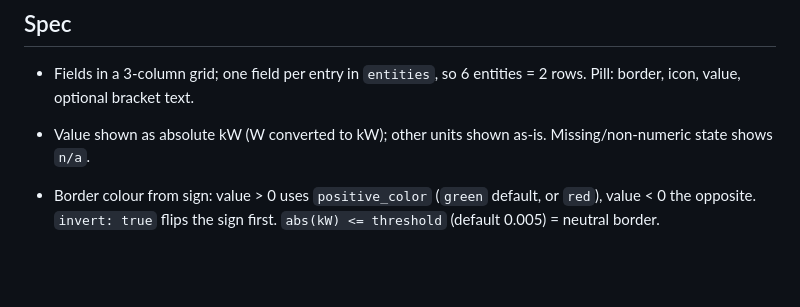
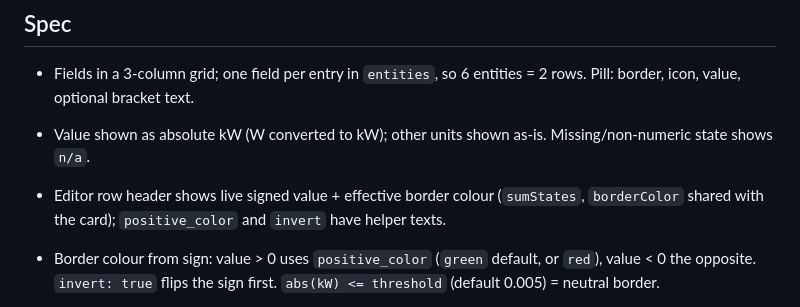
Before and after one commit to koehntopp/ha-slimenergy, a Markdown page: AGENTS.md, the part around the change. Rendered like a GitHub page; blank space fills up the shorter version.

```diff
--- a/AGENTS.md
+++ b/AGENTS.md
@@ -11,6 +11,7 @@ HACS Lovelace card (`custom:slim-energy-card`). Goal: very simple, slim energy o
 ## Spec
 - Fields in a 3-column grid; one field per entry in `entities`, so 6 entities = 2 rows. Pill: border, icon, value, optional bracket text.
 - Value shown as absolute kW (W converted to kW); other units shown as-is. Missing/non-numeric state shows `n/a`.
+- Editor row header shows live signed value + effective border colour (`sumStates`, `borderColor` shared with the card); `positive_color` and `invert` have helper texts.
 - Border colour from sign: value > 0 uses `positive_color` (`green` default, or `red`), value < 0 the opposite. `invert: true` flips the sign first. `abs(kW) <= threshold` (default 0.005) = neutral border.
 - Bracket text, parts joined with ` · `, in order: battery SoC (`soc_entity`, `52%`), daily energy (`daily_entity`, kWh, Wh converted, 1 decimal), grid price (only `type: grid`, from its `price_entity`, 2 decimals + its unit).
   - Solar: `daily_entity` = daily production. Grid: `daily_entity` = daily use, e.g. `(4.2 kWh · 0.28 €/kWh)`.
```
Also changed, not shown: README.md (+8 -0 lines), docs/editor-grid.png, docs/editor.png, 2 other files.
